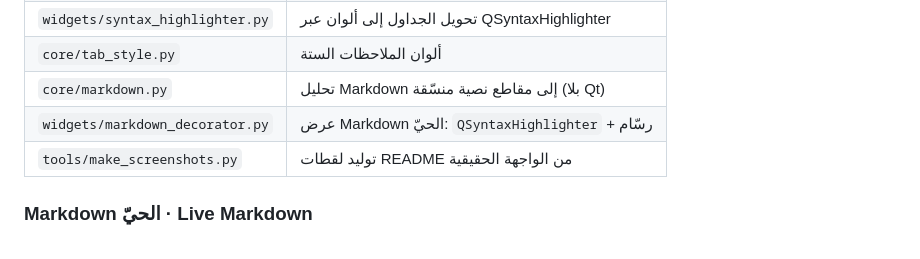
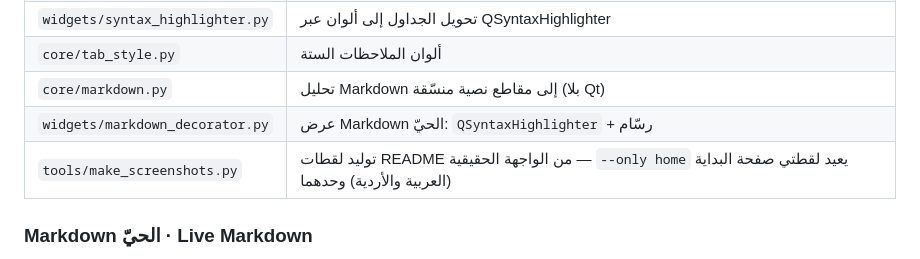
Before and after one commit to bifa90/Mishkah-Note, a Markdown page: docs/DEVELOPMENT.md, the part around the change. Drawn GitHub-style.

```diff
--- a/docs/DEVELOPMENT.md
+++ b/docs/DEVELOPMENT.md
@@ -128,7 +128,7 @@ startup: import 157.8 ms · window 23.2 ms · total 180.9 ms
 | `core/tab_style.py` | ألوان الملاحظات الستة |
 | `core/markdown.py` | تحليل Markdown إلى مقاطع نصية منسّقة (بلا Qt) |
 | `widgets/markdown_decorator.py` | عرض Markdown الحيّ: `QSyntaxHighlighter` + رسّام |
-| `tools/make_screenshots.py` | توليد لقطات README من الواجهة الحقيقية |
+| `tools/make_screenshots.py` | توليد لقطات README من الواجهة الحقيقية — `--only home` يعيد لقطتي صفحة البداية (العربية والأردية) وحدهما |
 
 ### Markdown الحيّ · Live Markdown
 
```
Also changed, not shown: README.md (+8 -0 lines), docs/FONTS.md (+4 -0 lines), docs/screenshots/home-arabic.png (added), docs/screenshots/home-urdu.png (added), 2 other files.
